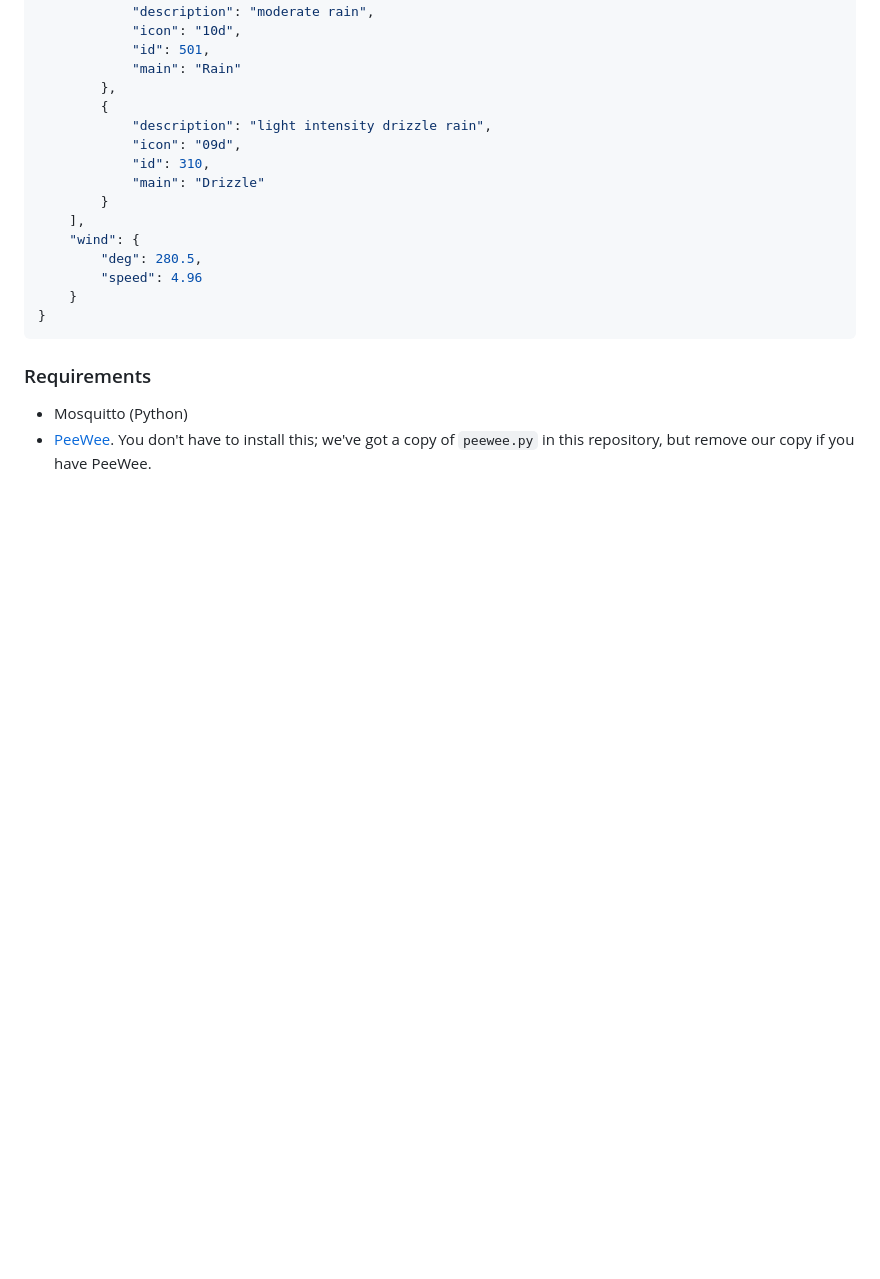
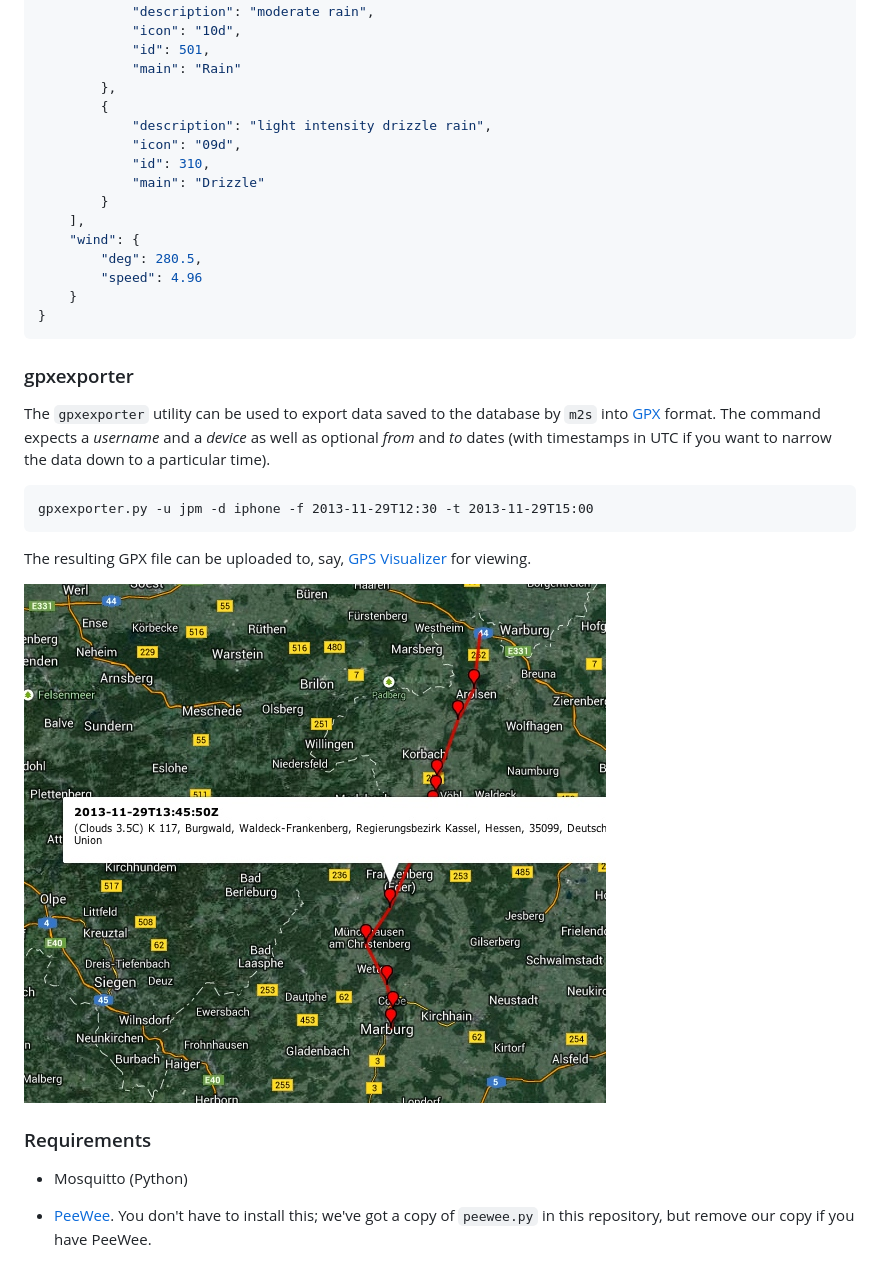
Before and after one commit to sshyran/owntracks-backend-components, a Markdown page: README.md, the part around the change printed below. Rendered like a GitHub page; pictures changed too: assets/gpx-demo.jpg (added); blank space fills up the shorter version.

Commit message:
document gpxexporter

````diff
--- a/README.md
+++ b/README.md
@@ -207,6 +207,18 @@ curl 'http://api.openweathermap.org/data/2.5/weather?lat=48.858334&lon=2.295134'
 }
 ```
 
+### gpxexporter
+
+The `gpxexporter` utility can be used to export data saved to the database by `m2s` into [GPX] format. The command expects a _username_ and a _device_ as well as optional _from_ and _to_ dates (with timestamps in UTC if you want to narrow the data down to a particular time).
+
+```
+gpxexporter.py -u jpm -d iphone -f 2013-11-29T12:30 -t 2013-11-29T15:00
+```
+
+The resulting GPX file can be uploaded to, say, [GPS Visualizer](http://www.gpsvisualizer.com/) for viewing.
+
+![gps visualizer](assets/gpx-demo.jpg)
+
 ### Requirements
 
 * Mosquitto (Python)
````
Also changed, not shown: other parts of README.md (+2 -0 lines).
